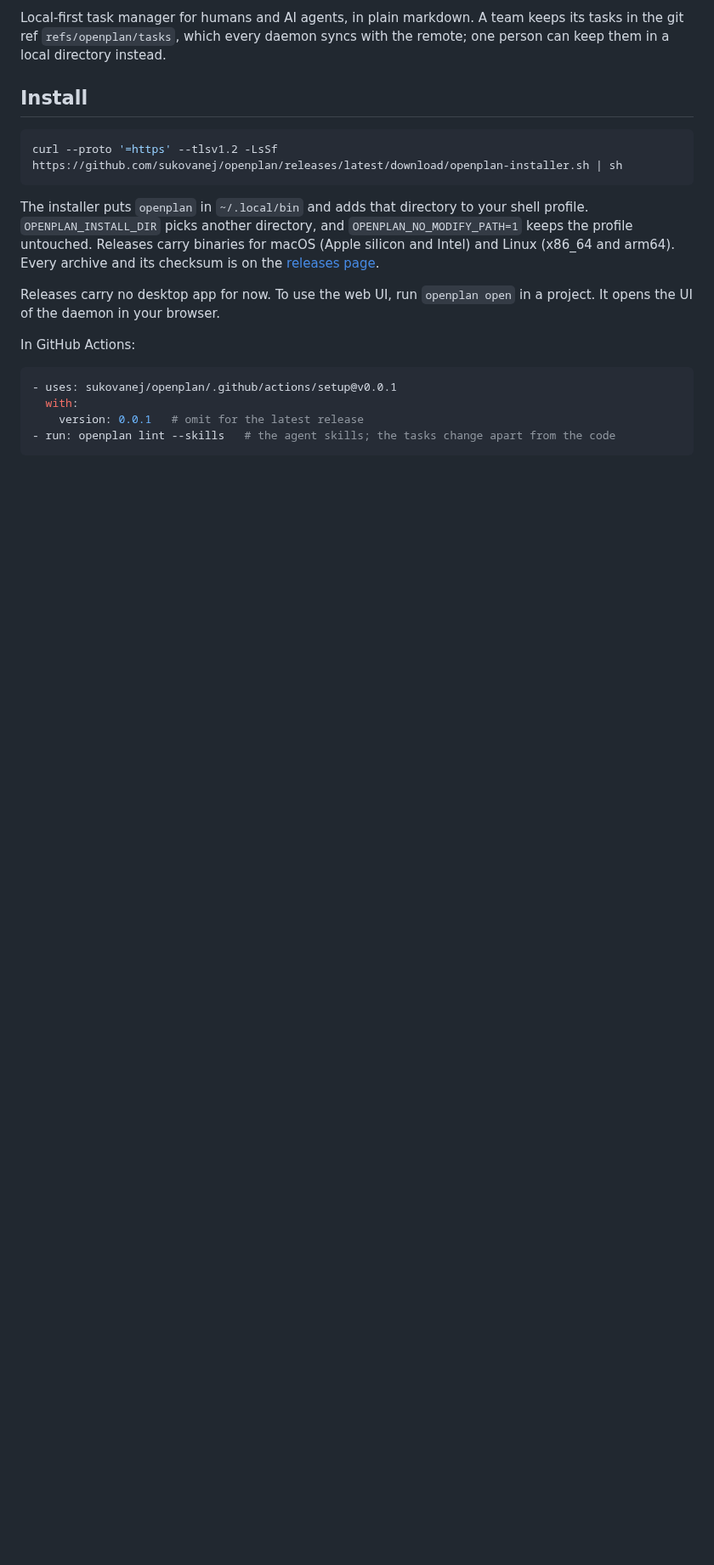
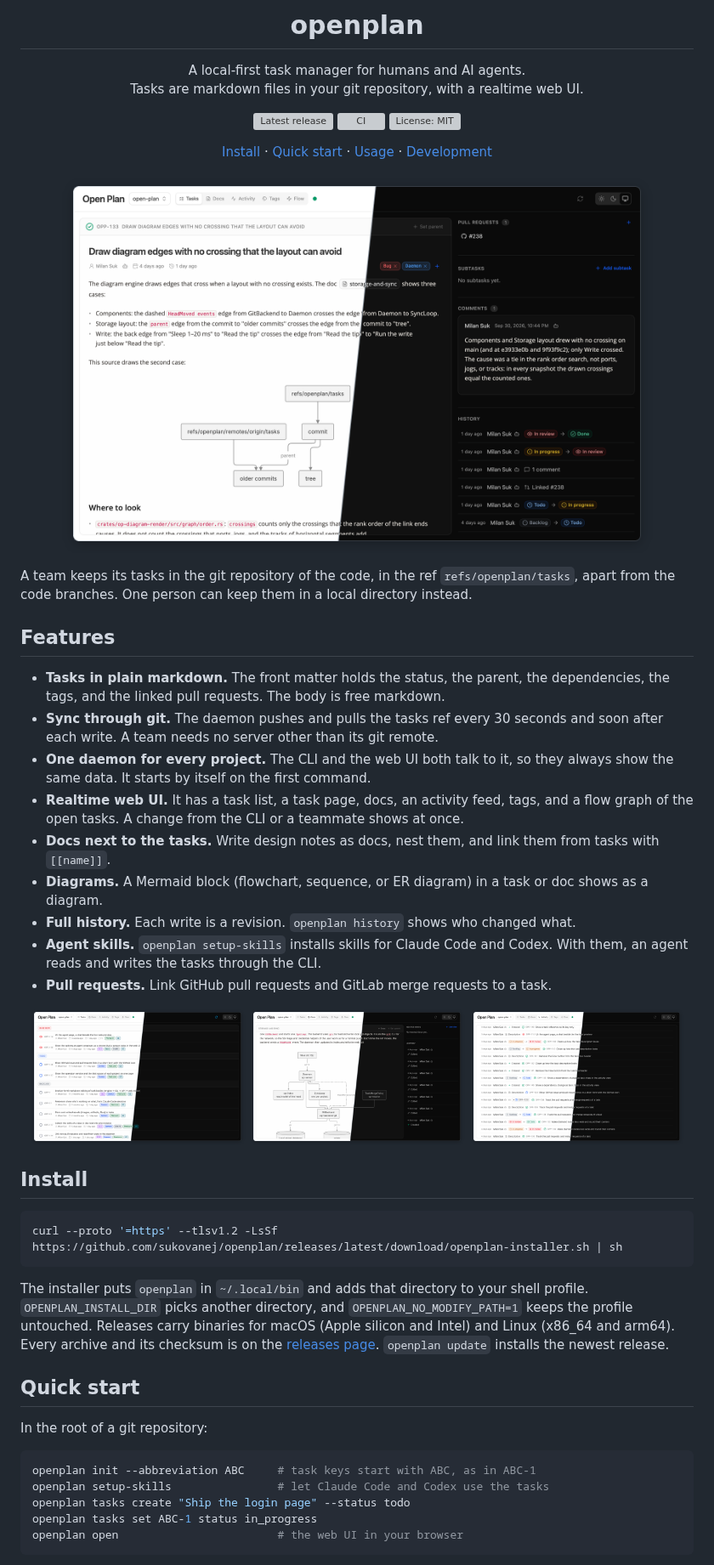
Before and after one commit to sukovanej/openplan, a Markdown page: README.md, the part around one of its changes. Shown at 85% size. Rendered like a GitHub page; pictures changed too: assets/screenshots/activity.png (added), assets/screenshots/doc.png (added), assets/screenshots/list.png (added); blank space fills up the shorter version; grey boxes are pictures that could not be loaded.

````diff
--- a/README.md
+++ b/README.md
@@ -2,7 +4,55 @@
 
-Local-first task manager for humans and AI agents, in plain markdown. A team keeps its tasks in
-the git ref `refs/openplan/tasks`, which every daemon syncs with the remote; one person can keep
-them in a local directory instead.
+<h1 align="center">openplan</h1>
+
+<p align="center">
+  A local-first task manager for humans and AI agents.<br>
+  Tasks are markdown files in your git repository, with a realtime web UI.
+</p>
+
+<p align="center">
+  <a href="https://github.com/sukovanej/openplan/releases/latest"><img alt="Latest release" src="https://img.shields.io/github/v/release/sukovanej/openplan?sort=semver"></a>
+  <a href="https://github.com/sukovanej/openplan/actions/workflows/ci.yml"><img alt="CI" src="https://img.shields.io/github/actions/workflow/status/sukovanej/openplan/ci.yml?branch=main&label=CI"></a>
+  <a href="LICENSE"><img alt="License: MIT" src="https://img.shields.io/github/license/sukovanej/openplan"></a>
+</p>
+
+<p align="center">
+  <a href="#install">Install</a> ·
+  <a href="#quick-start">Quick start</a> ·
+  <a href="#usage">Usage</a> ·
+  <a href="DEVELOPMENT.md">Development</a>
+</p>
+
+<p align="center">
+  <a href="assets/screenshots/task.png"><img alt="The task page of the openplan web UI" src="assets/screenshots/task.png" width="88%"></a>
+</p>
+
+A team keeps its tasks in the git repository of the code, in the ref `refs/openplan/tasks`, apart
+from the code branches. One person can keep them in a local directory instead.
+
+## Features
+
+- **Tasks in plain markdown.** The front matter holds the status, the parent, the dependencies,
+  the tags, and the linked pull requests. The body is free markdown.
+- **Sync through git.** The daemon pushes and pulls the tasks ref every 30 seconds and soon after
+  each write. A team needs no server other than its git remote.
+- **One daemon for every project.** The CLI and the web UI both talk to it, so they always show
+  the same data. It starts by itself on the first command.
+- **Realtime web UI.** It has a task list, a task page, docs, an activity feed, tags, and a flow
+  graph of the open tasks. A change from the CLI or a teammate shows at once.
+- **Docs next to the tasks.** Write design notes as docs, nest them, and link them from tasks
+  with `[[name]]`.
+- **Diagrams.** A Mermaid block (flowchart, sequence, or ER diagram) in a task or doc shows as a
+  diagram.
+- **Full history.** Each write is a revision. `openplan history` shows who changed what.
+- **Agent skills.** `openplan setup-skills` installs skills for Claude Code and Codex. With them,
+  an agent reads and writes the tasks through the CLI.
+- **Pull requests.** Link GitHub pull requests and GitLab merge requests to a task.
+
+<p align="center">
+  <a href="assets/screenshots/list.png"><img alt="The task list" src="assets/screenshots/list.png" width="32%"></a>
+  <a href="assets/screenshots/doc.png"><img alt="A doc with a Mermaid diagram" src="assets/screenshots/doc.png" width="32%"></a>
+  <a href="assets/screenshots/activity.png"><img alt="The activity feed" src="assets/screenshots/activity.png" width="32%"></a>
+</p>
 
 ## Install
 
@@ -14,17 +64,18 @@ The installer puts `openplan` in `~/.local/bin` and adds that directory to your
 `OPENPLAN_INSTALL_DIR` picks another directory, and `OPENPLAN_NO_MODIFY_PATH=1` keeps the
 profile untouched. Releases carry binaries for macOS (Apple silicon and Intel) and Linux
 (x86_64 and arm64). Every archive and its checksum is on the
-[releases page](https://github.com/sukovanej/openplan/releases).
+[releases page](https://github.com/sukovanej/openplan/releases). `openplan update` installs the
+newest release.
 
-Releases carry no desktop app for now. To use the web UI, run `openplan open` in a project. It
-opens the UI of the daemon in your browser.
+## Quick start
 
-In GitHub Actions:
+In the root of a git repository:
 
-```yaml
-- uses: sukovanej/openplan/.github/actions/setup@v0.0.1
-  with:
-    version: 0.0.1   # omit for the latest release
-- run: openplan lint --skills   # the agent skills; the tasks change apart from the code
+```sh
+openplan init --abbreviation ABC     # task keys start with ABC, as in ABC-1
+openplan setup-skills                # let Claude Code and Codex use the tasks
+openplan tasks create "Ship the login page" --status todo
+openplan tasks set ABC-1 status in_progress
+openplan open                        # the web UI in your browser
 ```
 
````
Also changed, not shown: other parts of README.md (+26 -113 lines), CLAUDE.md (+3 -2 lines), DEVELOPMENT.md (added, +103 -0 lines).
